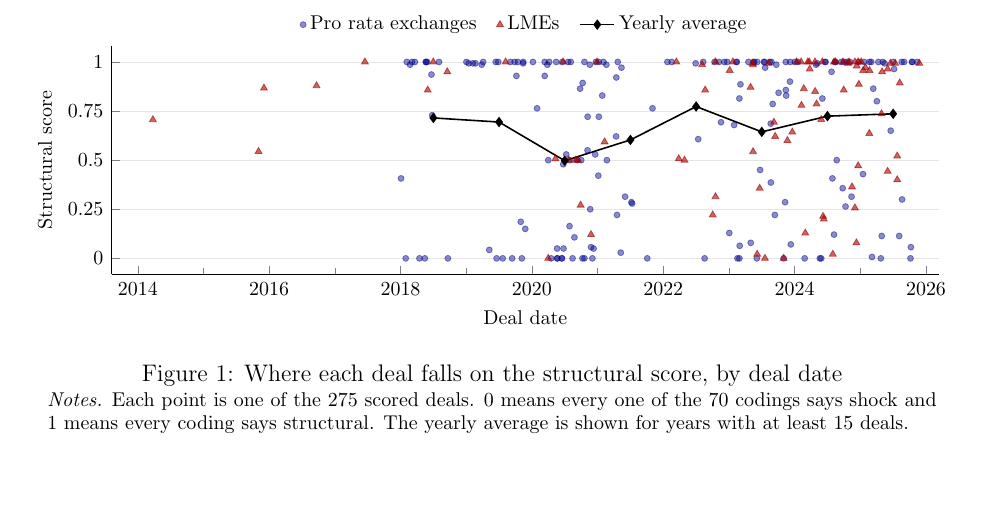
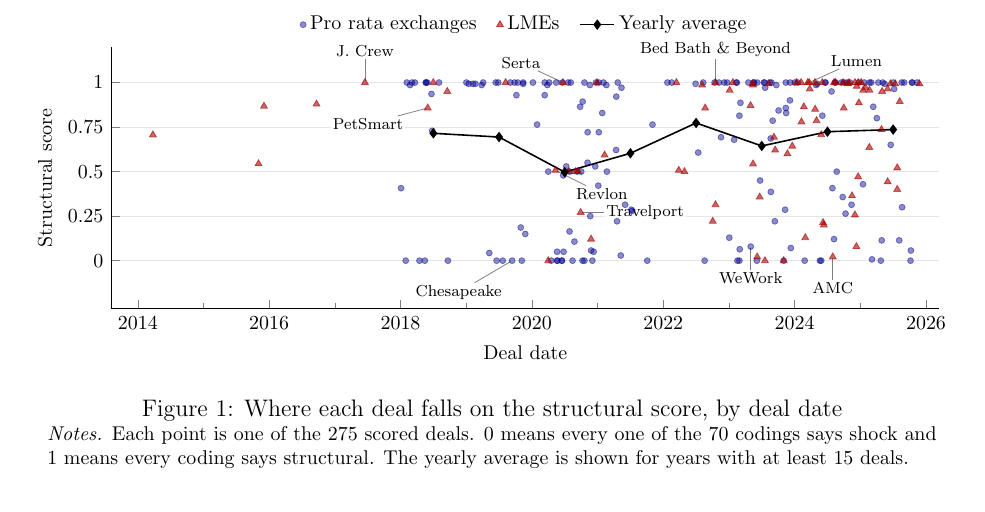
Before and after one commit to stevengoetz1/jiw-lme-data, a LaTeX document (paper/prospectus/main.tex, which reads paper/prospectus/tables/fig_spectrum.tex): part of page 7 of 16, cut so that both start at the same text, the shorter picture padded with empty space. Compiled offline with pdfLaTeX.

Commit message:
Prospectus: label ten well-known deals on the spectrum figure
Co-Authored-By: Claude Fable 5.2 <noreply@anthropic.com>
Claude-Session: https://claude.ai/code/session_01JrAma39JYaRSkkQyBtEYHN

```diff
--- a/paper/prospectus/tables/fig_spectrum.tex
+++ b/paper/prospectus/tables/fig_spectrum.tex
@@ -1,7 +1,7 @@
 \begin{figure}[H]
 \centering
 \begin{tikzpicture}
-\begin{axis}[width=0.98\textwidth, height=5.6cm, xmin=2013.6, xmax=2026.2, ymin=-0.08, ymax=1.08,
+\begin{axis}[width=0.98\textwidth, height=6.2cm, xmin=2013.6, xmax=2026.2, ymin=-0.27, ymax=1.2,
   xtick={2014,2016,...,2026}, minor xtick={2015,2017,...,2025}, x tick label style={/pgf/number format/1000 sep=}, ytick={0,0.25,0.5,0.75,1},
   xlabel={Deal date}, ylabel={Structural score}, label style={font=\footnotesize}, ticklabel style={font=\footnotesize},
   ymajorgrids, grid style={gray!20}, axis lines*=left, clip=false,
@@ -10,6 +10,16 @@
 \addplot[only marks, mark=triangle*, mark size=2pt, color=red!65!black, opacity=0.6] coordinates {(2014.230,0.706) (2015.838,0.544) (2015.921,0.867) (2016.721,0.879) (2017.458,1.000) (2018.414,0.857) (2018.499,1.000) (2018.712,0.950) (2019.600,1.000) (2020.249,0.000) (2020.359,0.507) (2020.474,1.000) (2020.562,0.500) (2020.666,0.500) (2020.704,0.500) (2020.742,0.271) (2020.901,0.121) (2020.992,1.000) (2021.107,0.593) (2022.200,1.000) (2022.236,0.507) (2022.323,0.500) (2022.592,0.986) (2022.638,0.857) (2022.753,0.221) (2022.795,1.000) (2022.795,0.314) (2023.011,0.957) (2023.060,1.000) (2023.329,0.871) (2023.359,0.993) (2023.367,0.986) (2023.367,0.543) (2023.430,0.021) (2023.468,0.357) (2023.548,0.000) (2023.603,0.993) (2023.685,0.693) (2023.704,0.621) (2023.833,0.000) (2023.890,0.600) (2023.964,0.643) (2024.030,1.000) (2024.099,1.000) (2024.104,0.779) (2024.140,0.864) (2024.162,0.129) (2024.200,1.000) (2024.222,1.000) (2024.230,0.964) (2024.310,1.000) (2024.312,0.850) (2024.334,0.786) (2024.405,0.707) (2024.422,1.000) (2024.433,0.214) (2024.444,0.200) (2024.581,0.021) (2024.600,1.000) (2024.622,1.000) (2024.737,1.000) (2024.748,0.857) (2024.811,0.993) (2024.827,1.000) (2024.874,0.364) (2024.918,0.257) (2024.918,1.000) (2024.940,0.079) (2024.945,0.979) (2024.967,1.000) (2024.967,0.471) (2024.978,0.886) (2025.014,1.000) (2025.044,0.957) (2025.079,0.971) (2025.137,0.636) (2025.140,0.957) (2025.323,0.736) (2025.332,0.950) (2025.416,0.443) (2025.416,0.964) (2025.458,0.993) (2025.532,0.993) (2025.562,0.521) (2025.562,0.400) (2025.600,0.893) (2025.899,0.993)};
 \addplot[black, thick, mark=diamond*, mark size=2pt] coordinates {(2018.5,0.715) (2019.5,0.694) (2020.5,0.497) (2021.5,0.603) (2022.5,0.773) (2023.5,0.644) (2024.5,0.724) (2025.5,0.736)};
 \legend{Pro rata exchanges, LMEs, Yearly average}
+\node[pin={[pin edge={gray, thin}, pin distance=11pt, font=\scriptsize, inner sep=1pt, fill=white, fill opacity=0.85, text opacity=1]90:J. Crew}, inner sep=0pt] at (axis cs:2017.458,1.000) {};
+\node[pin={[pin edge={gray, thin}, pin distance=11pt, font=\scriptsize, inner sep=1pt, fill=white, fill opacity=0.85, text opacity=1]200:PetSmart}, inner sep=0pt] at (axis cs:2018.414,0.857) {};
+\node[pin={[pin edge={gray, thin}, pin distance=11pt, font=\scriptsize, inner sep=1pt, fill=white, fill opacity=0.85, text opacity=1]250:Chesapeake}, inner sep=0pt] at (axis cs:2019.699,0.000) {};
+\node[pin={[pin edge={gray, thin}, pin distance=11pt, font=\scriptsize, inner sep=1pt, fill=white, fill opacity=0.85, text opacity=1]320:Revlon}, inner sep=0pt] at (axis cs:2020.359,0.507) {};
+\node[pin={[pin edge={gray, thin}, pin distance=11pt, font=\scriptsize, inner sep=1pt, fill=white, fill opacity=0.85, text opacity=1]150:Serta}, inner sep=0pt] at (axis cs:2020.474,1.000) {};
+\node[pin={[pin edge={gray, thin}, pin distance=11pt, font=\scriptsize, inner sep=1pt, fill=white, fill opacity=0.85, text opacity=1]0:Travelport}, inner sep=0pt] at (axis cs:2020.742,0.271) {};
+\node[pin={[pin edge={gray, thin}, pin distance=11pt, font=\scriptsize, inner sep=1pt, fill=white, fill opacity=0.85, text opacity=1]90:Bed Bath \& Beyond}, inner sep=0pt] at (axis cs:2022.795,1.000) {};
+\node[pin={[pin edge={gray, thin}, pin distance=11pt, font=\scriptsize, inner sep=1pt, fill=white, fill opacity=0.85, text opacity=1]270:WeWork}, inner sep=0pt] at (axis cs:2023.332,0.079) {};
+\node[pin={[pin edge={gray, thin}, pin distance=11pt, font=\scriptsize, inner sep=1pt, fill=white, fill opacity=0.85, text opacity=1]35:Lumen}, inner sep=0pt] at (axis cs:2024.222,1.000) {};
+\node[pin={[pin edge={gray, thin}, pin distance=11pt, font=\scriptsize, inner sep=1pt, fill=white, fill opacity=0.85, text opacity=1]270:AMC}, inner sep=0pt] at (axis cs:2024.581,0.021) {};
 \end{axis}
 \end{tikzpicture}
 \caption{Where each deal falls on the structural score, by deal date}
```
Also changed, not shown: code/03_prospectus_tables.py (+4 -2 lines), output/tables/prospectus/fig_spectrum.tex (+11 -1 lines).
